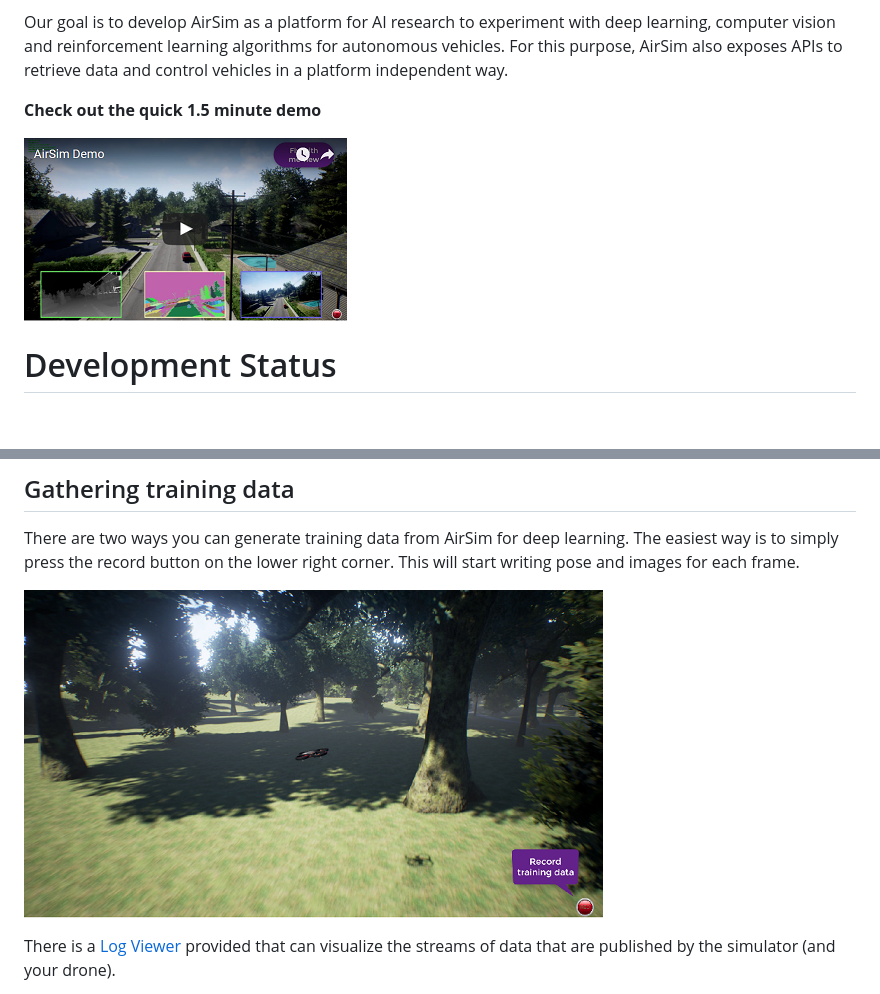
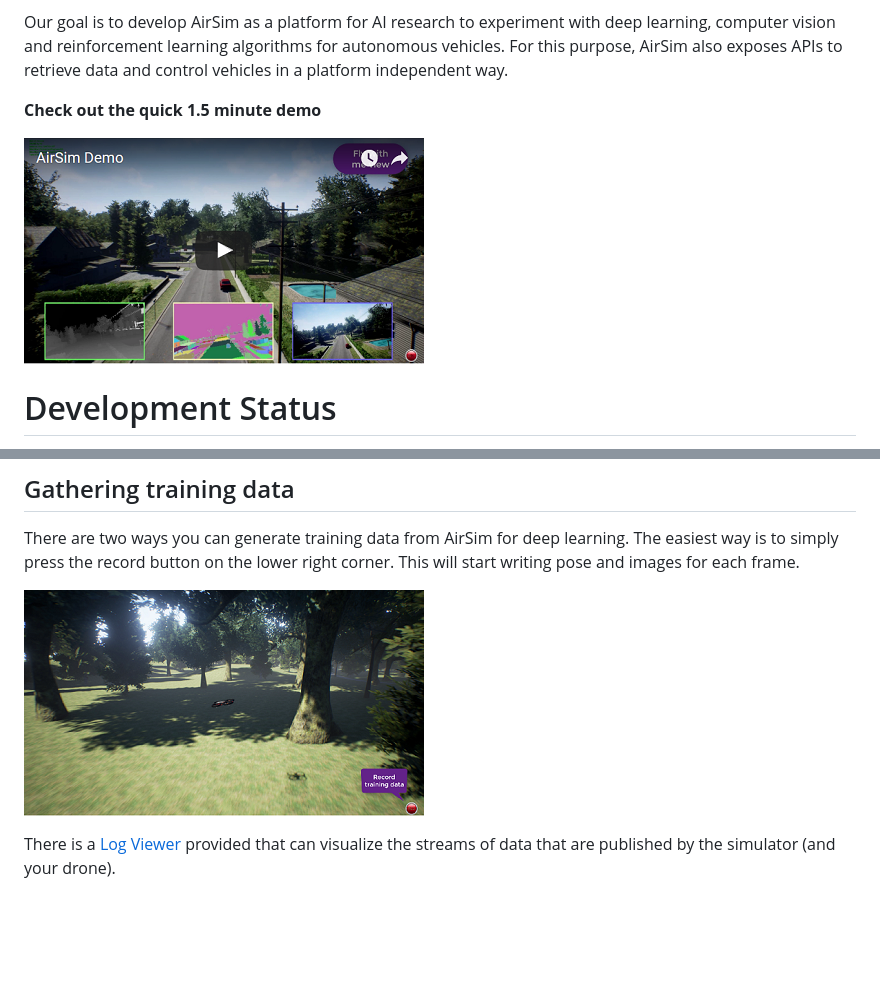
Before and after one commit to microsoft/AirSim, a Markdown page: README.md, 2 parts joined by grey strips. Drawn GitHub-style; pictures changed too: docs/images/demo_video.png, docs/images/record_data.png (added), docs/images/record_data3.png (deleted); blank space fills up the shorter version.

Commit message:
all images same size in readme

```diff
--- a/README.md
+++ b/README.md
@@ -37,7 +37,7 @@ Follow the steps above to build and set up the Unreal environment. Plugin your P
 ## Gathering training data
 There are two ways you can generate training data from AirSim for deep learning. The easiest way is to simply press the record button on the lower right corner. This will start writing pose and images for each frame.
 
-![record screenshot](docs/images/record_data3.png)
+![record screenshot](docs/images/record_data.png)
 
 There is a [Log Viewer](docs/log_viewer.md) provided that can visualize the streams of data that are published by the simulator (and your drone).
 
```
